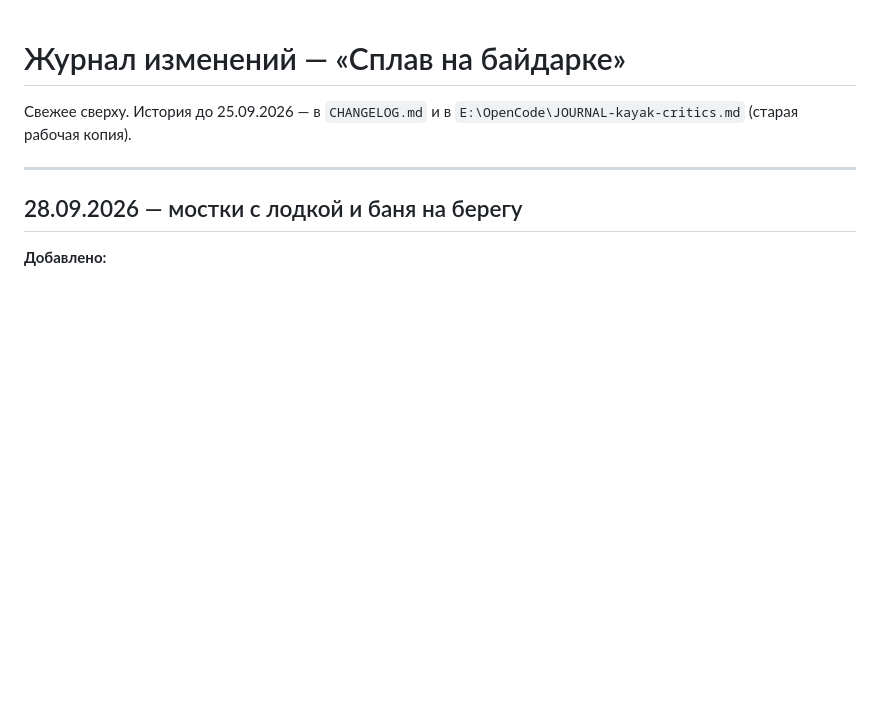
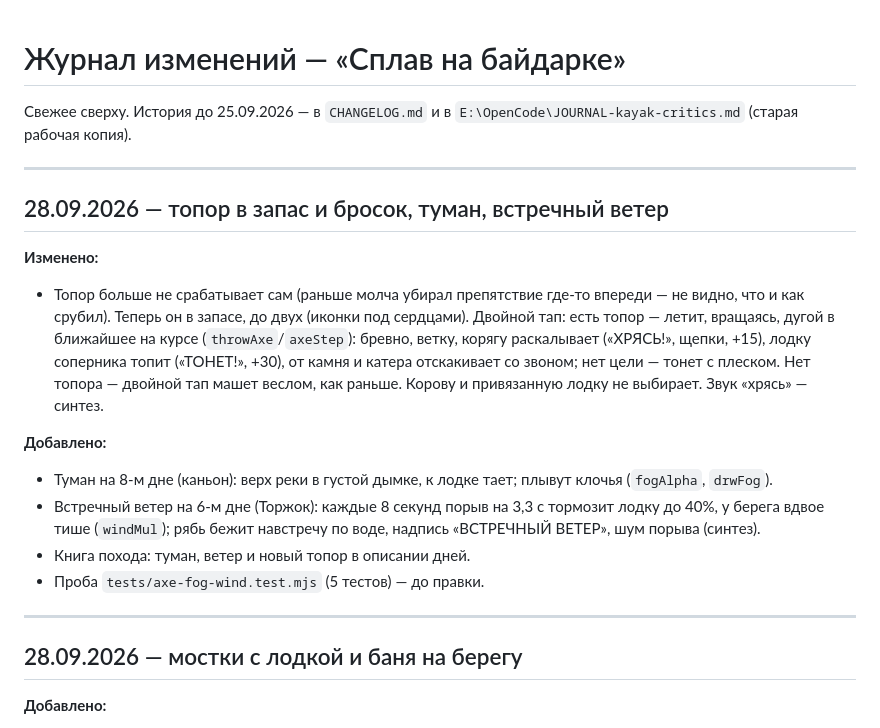
Before and after one commit to universal-beep/kayak-game, a Markdown page: _ЖУРНАЛ_ИЗМЕНЕНИЙ.md, the part around the change. GitHub-like rendering; blank space fills up the shorter version.

Commit message:
docs(journal): топор в запас и бросок, туман, встречный ветер
Co-Authored-By: Claude Opus 5.5 <noreply@anthropic.com>

```diff
--- a/_ЖУРНАЛ_ИЗМЕНЕНИЙ.md
+++ b/_ЖУРНАЛ_ИЗМЕНЕНИЙ.md
@@ -2,6 +2,29 @@
 
 Свежее сверху. История до 25.09.2026 — в `CHANGELOG.md` и в
 `E:\OpenCode\JOURNAL-kayak-critics.md` (старая рабочая копия).
+
+---
+
+## 28.09.2026 — топор в запас и бросок, туман, встречный ветер
+
+**Изменено:**
+- Топор больше не срабатывает сам (раньше молча убирал препятствие где-то
+  впереди — не видно, что и как срубил). Теперь он в запасе, до двух
+  (иконки под сердцами). Двойной тап: есть топор — летит, вращаясь, дугой в
+  ближайшее на курсе (`throwAxe`/`axeStep`): бревно, ветку, корягу
+  раскалывает («ХРЯСЬ!», щепки, +15), лодку соперника топит («ТОНЕТ!», +30),
+  от камня и катера отскакивает со звоном; нет цели — тонет с плеском. Нет
+  топора — двойной тап машет веслом, как раньше. Корову и привязанную лодку
+  не выбирает. Звук «хрясь» — синтез.
+
+**Добавлено:**
+- Туман на 8-м дне (каньон): верх реки в густой дымке, к лодке тает;
+  плывут клочья (`fogAlpha`, `drwFog`).
+- Встречный ветер на 6-м дне (Торжок): каждые 8 секунд порыв на 3,3 с
+  тормозит лодку до 40%, у берега вдвое тише (`windMul`); рябь бежит
+  навстречу по воде, надпись «ВСТРЕЧНЫЙ ВЕТЕР», шум порыва (синтез).
+- Книга похода: туман, ветер и новый топор в описании дней.
+- Проба `tests/axe-fog-wind.test.mjs` (5 тестов) — до правки.
 
 ---
 
```
